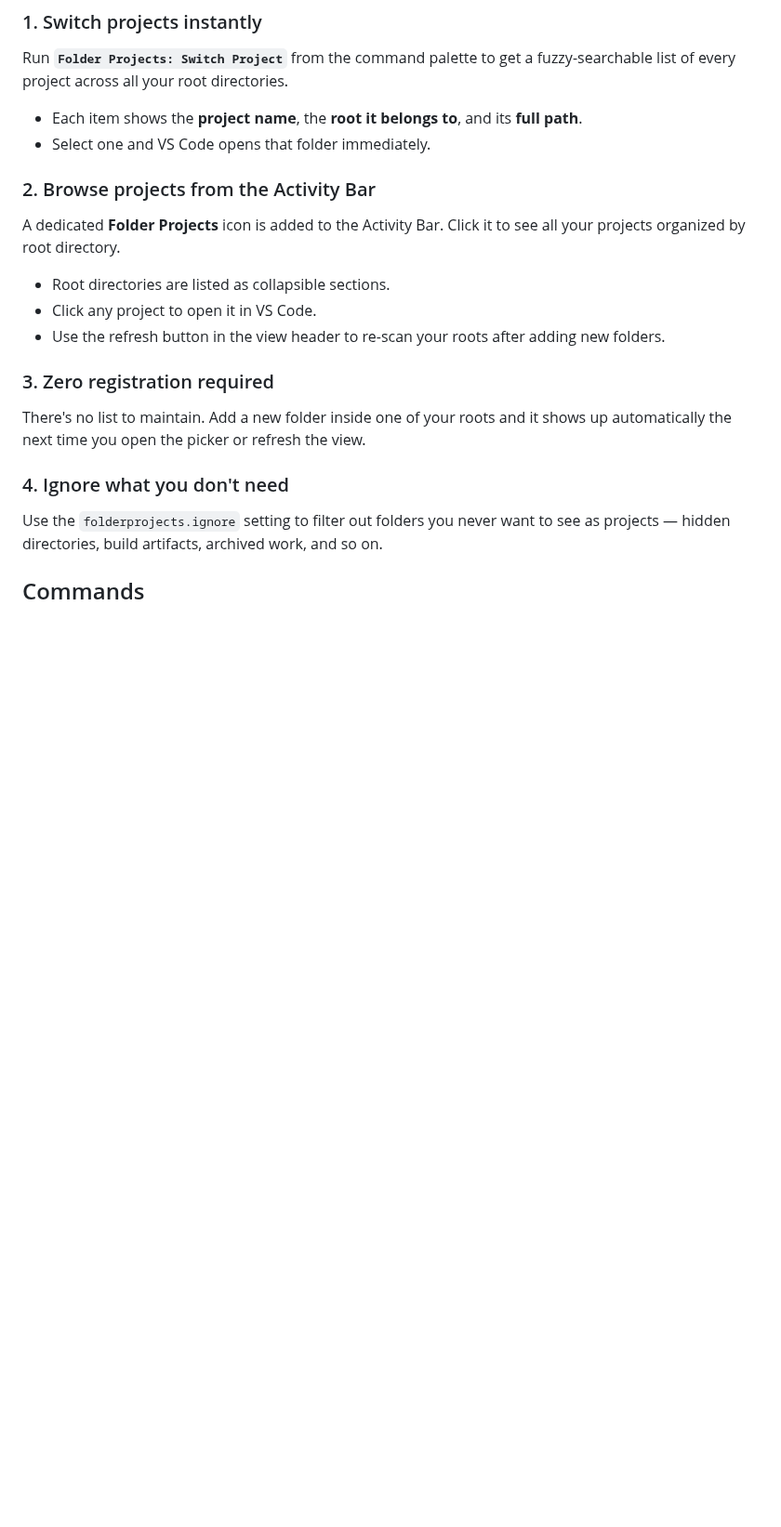
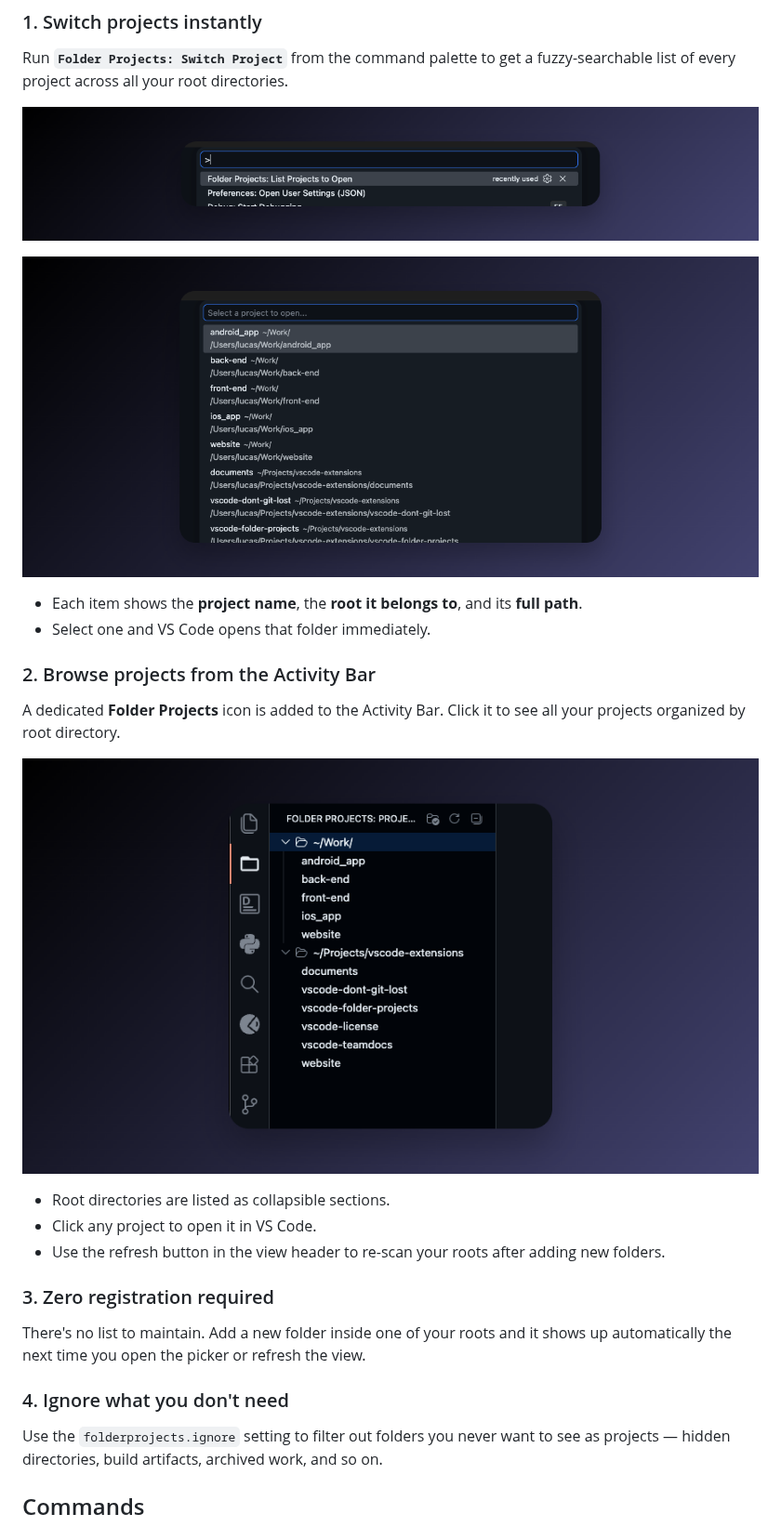
Before and after one commit to lucasprag/vscode-folder-projects, a Markdown page: README.md, the part around one of its changes. Shown at 93% size. Rendered like a GitHub page; pictures changed too: media/acitivity-bar-github.png (added), media/command-github.png (added), media/list-of-projects-github.png (added); blank space fills up the shorter version.

Commit message:
Add supported-by-you section and screenshots to README

```diff
--- a/README.md
+++ b/README.md
@@ -10,12 +10,18 @@ No manual project registration. No stale lists. Just point it at where you keep
 
 Run **`Folder Projects: Switch Project`** from the command palette to get a fuzzy-searchable list of every project across all your root directories.
 
+![Command palette showing the Switch Project command](media/command-github.png)
+
+![Fuzzy-searchable list of projects](media/list-of-projects-github.png)
+
 - Each item shows the **project name**, the **root it belongs to**, and its **full path**.
 - Select one and VS Code opens that folder immediately.
 
 ### 2. Browse projects from the Activity Bar
 
 A dedicated **Folder Projects** icon is added to the Activity Bar. Click it to see all your projects organized by root directory.
+
+![Activity Bar panel showing projects grouped by root directory](media/acitivity-bar-github.png)
 
 - Root directories are listed as collapsible sections.
 - Click any project to open it in VS Code.
```
Also changed, not shown: other parts of README.md (+31 -1 lines).
